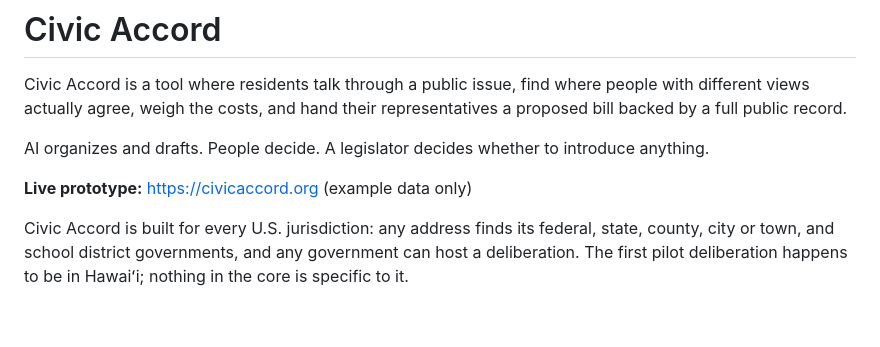
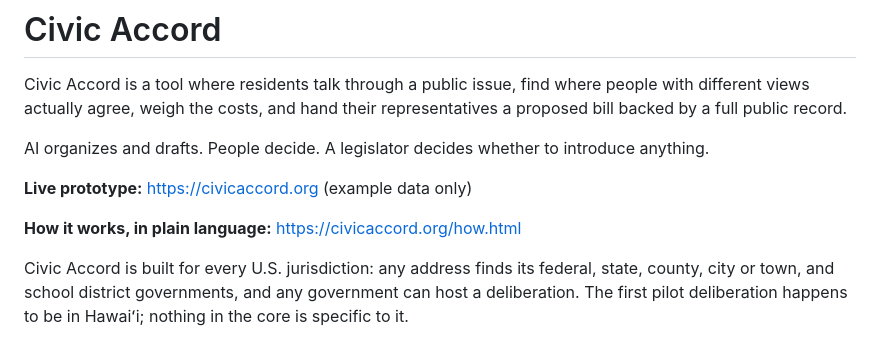
Before and after one commit to civic-accord/civic-accord, a Markdown page: README.md, the part around the change. Drawn GitHub-style; blank space fills up the shorter version.

Commit message:
README links to the public How it works page
Co-Authored-By: Claude Opus 5.5 <noreply@anthropic.com>
Claude-Session: https://claude.ai/code/session_01AoxUMFvaqPUxFuYZNmGmzR

```diff
--- a/README.md
+++ b/README.md
@@ -5,6 +5,8 @@ Civic Accord is a tool where residents talk through a public issue, find where p
 AI organizes and drafts. People decide. A legislator decides whether to introduce anything.
 
 **Live prototype:** https://civicaccord.org (example data only)
+
+**How it works, in plain language:** https://civicaccord.org/how.html
 
 Civic Accord is built for every U.S. jurisdiction: any address finds its federal, state, county, city or town, and school district governments, and any government can host a deliberation. The first pilot deliberation happens to be in Hawaiʻi; nothing in the core is specific to it.
 
```
